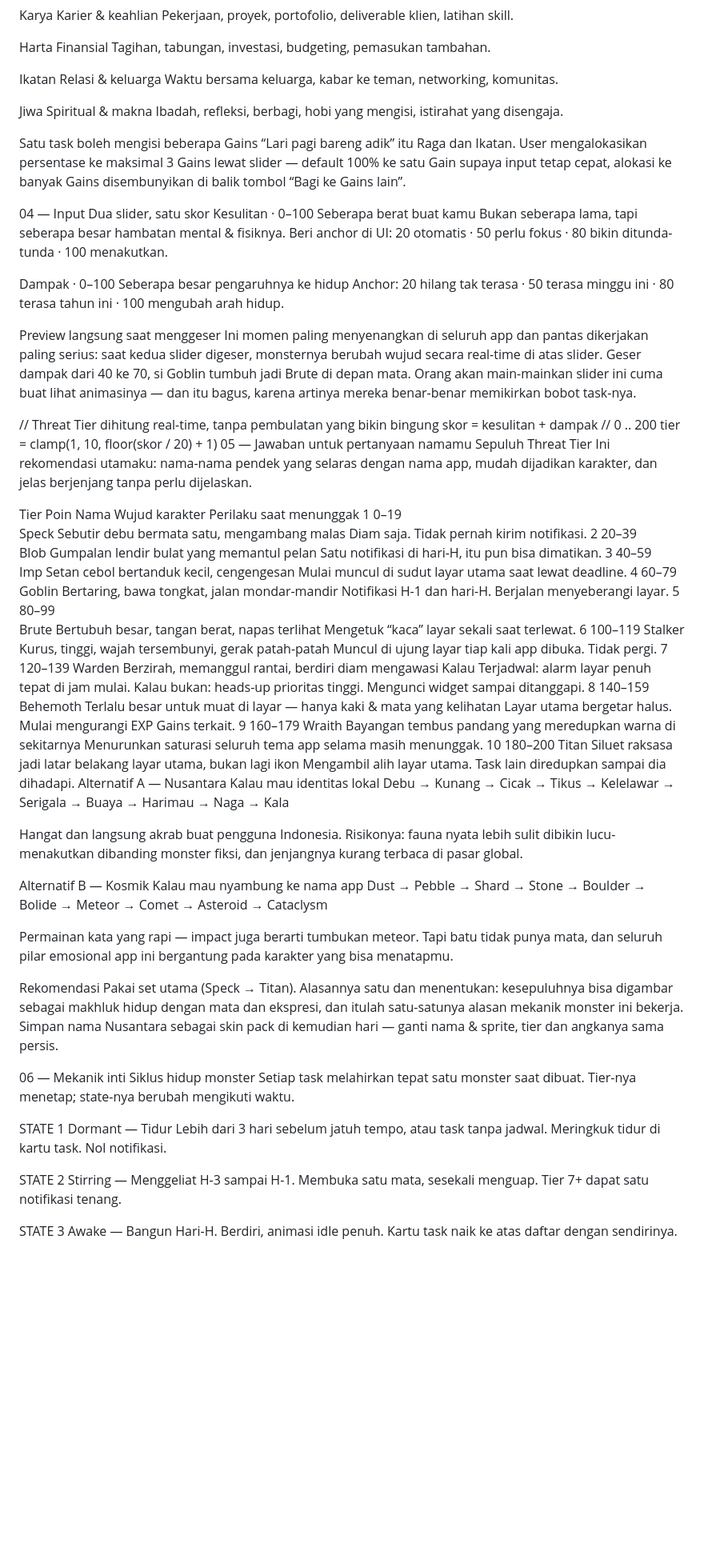
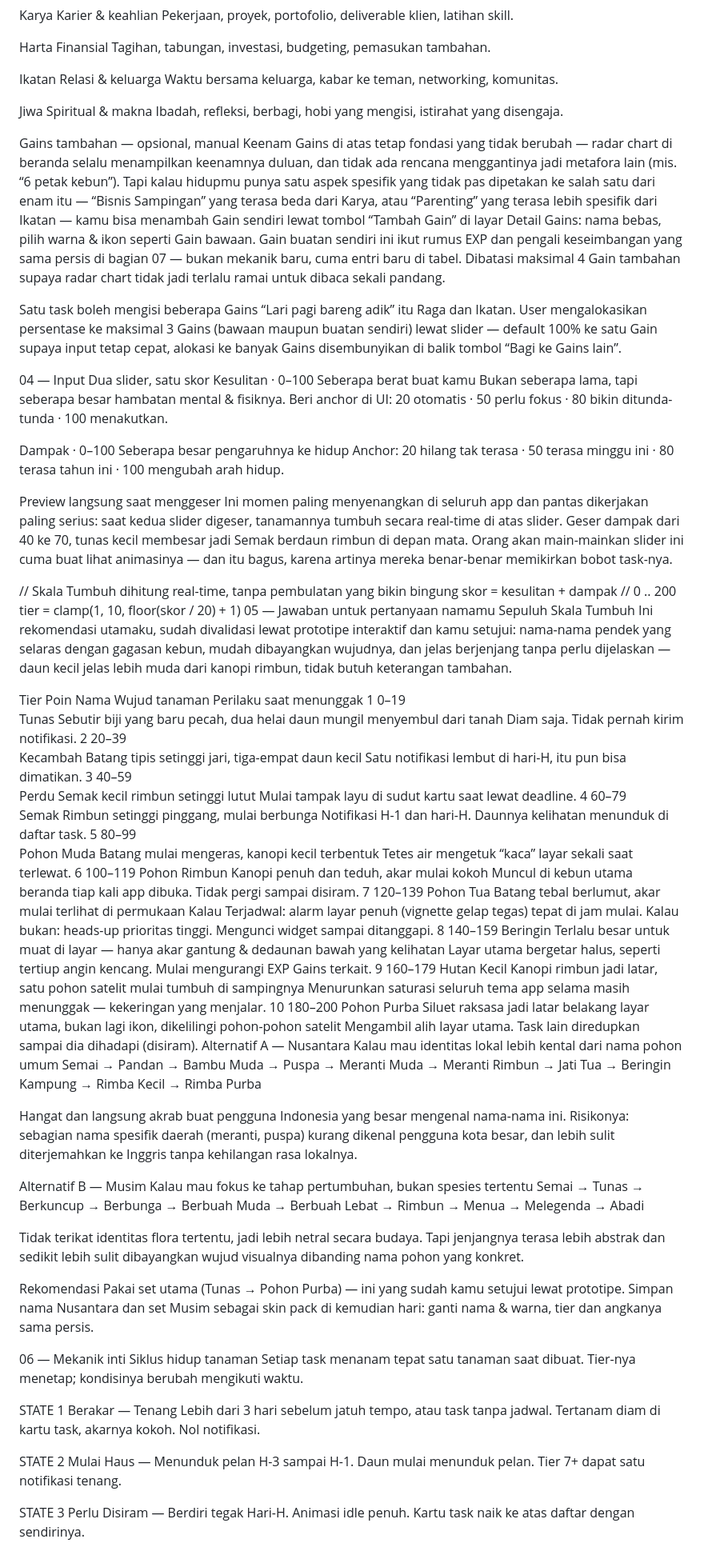
Before and after one commit to khayzerrrrr/impact-task, a Markdown page: prd.md, the part around one of its changes. Shown at 80% size. Rendered like a GitHub page; blank space fills up the shorter version.

```diff
--- a/prd.md
+++ b/prd.md
@@ -72,8 +72,11 @@ Jiwa
 Spiritual & makna
 Ibadah, refleksi, berbagi, hobi yang mengisi, istirahat yang disengaja.
 
+Gains tambahan — opsional, manual
+Keenam Gains di atas tetap fondasi yang tidak berubah — radar chart di beranda selalu menampilkan keenamnya duluan, dan tidak ada rencana menggantinya jadi metafora lain (mis. “6 petak kebun”). Tapi kalau hidupmu punya satu aspek spesifik yang tidak pas dipetakan ke salah satu dari enam itu — “Bisnis Sampingan” yang terasa beda dari Karya, atau “Parenting” yang terasa lebih spesifik dari Ikatan — kamu bisa menambah Gain sendiri lewat tombol “Tambah Gain” di layar Detail Gains: nama bebas, pilih warna & ikon seperti Gain bawaan. Gain buatan sendiri ini ikut rumus EXP dan pengali keseimbangan yang sama persis di bagian 07 — bukan mekanik baru, cuma entri baru di tabel. Dibatasi maksimal 4 Gain tambahan supaya radar chart tidak jadi terlalu ramai untuk dibaca sekali pandang.
+
 Satu task boleh mengisi beberapa Gains
-“Lari pagi bareng adik” itu Raga dan Ikatan. User mengalokasikan persentase ke maksimal 3 Gains lewat slider — default 100% ke satu Gain supaya input tetap cepat, alokasi ke banyak Gains disembunyikan di balik tombol “Bagi ke Gains lain”.
+“Lari pagi bareng adik” itu Raga dan Ikatan. User mengalokasikan persentase ke maksimal 3 Gains (bawaan maupun buatan sendiri) lewat slider — default 100% ke satu Gain supaya input tetap cepat, alokasi ke banyak Gains disembunyikan di balik tombol “Bagi ke Gains lain”.
 
 04 — Input
 Dua slider, satu skor
@@ -86,75 +89,75 @@ Seberapa besar pengaruhnya ke hidup
 Anchor: 20 hilang tak terasa · 50 terasa minggu ini · 80 terasa tahun ini · 100 mengubah arah hidup.
 
 Preview langsung saat menggeser
-Ini momen paling menyenangkan di seluruh app dan pantas dikerjakan paling serius: saat kedua slider digeser, monsternya berubah wujud secara real-time di atas slider. Geser dampak dari 40 ke 70, si Goblin tumbuh jadi Brute di depan mata. Orang akan main-mainkan slider ini cuma buat lihat animasinya — dan itu bagus, karena artinya mereka benar-benar memikirkan bobot task-nya.
+Ini momen paling menyenangkan di seluruh app dan pantas dikerjakan paling serius: saat kedua slider digeser, tanamannya tumbuh secara real-time di atas slider. Geser dampak dari 40 ke 70, tunas kecil membesar jadi Semak berdaun rimbun di depan mata. Orang akan main-mainkan slider ini cuma buat lihat animasinya — dan itu bagus, karena artinya mereka benar-benar memikirkan bobot task-nya.
 
-// Threat Tier dihitung real-time, tanpa pembulatan yang bikin bingung
+// Skala Tumbuh dihitung real-time, tanpa pembulatan yang bikin bingung
 skor  = kesulitan + dampak          // 0 .. 200
 tier  = clamp(1, 10, floor(skor / 20) + 1)
 05 — Jawaban untuk pertanyaan namamu
-Sepuluh Threat Tier
-Ini rekomendasi utamaku: nama-nama pendek yang selaras dengan nama app, mudah dijadikan karakter, dan jelas berjenjang tanpa perlu dijelaskan.
+Sepuluh Skala Tumbuh
+Ini rekomendasi utamaku, sudah divalidasi lewat prototipe interaktif dan kamu setujui: nama-nama pendek yang selaras dengan gagasan kebun, mudah dibayangkan wujudnya, dan jelas berjenjang tanpa perlu dijelaskan — daun kecil jelas lebih muda dari kanopi rimbun, tidak butuh keterangan tambahan.
 
-Tier	Poin	Nama	Wujud karakter	Perilaku saat menunggak
+Tier	Poin	Nama	Wujud tanaman	Perilaku saat menunggak
 1	0–19
-Speck
-Sebutir debu bermata satu, mengambang malas	Diam saja. Tidak pernah kirim notifikasi.
+Tunas
+Sebutir biji yang baru pecah, dua helai daun mungil menyembul dari tanah	Diam saja. Tidak pernah kirim notifikasi.
 2	20–39
-Blob
-Gumpalan lendir bulat yang memantul pelan	Satu notifikasi di hari-H, itu pun bisa dimatikan.
+Kecambah
+Batang tipis setinggi jari, tiga-empat daun kecil	Satu notifikasi lembut di hari-H, itu pun bisa dimatikan.
 3	40–59
-Imp
-Setan cebol bertanduk kecil, cengengesan	Mulai muncul di sudut layar utama saat lewat deadline.
+Perdu
+Semak kecil rimbun setinggi lutut	Mulai tampak layu di sudut kartu saat lewat deadline.
 4	60–79
-Goblin
-Bertaring, bawa tongkat, jalan mondar-mandir	Notifikasi H-1 dan hari-H. Berjalan menyeberangi layar.
+Semak
+Rimbun setinggi pinggang, mulai berbunga	Notifikasi H-1 dan hari-H. Daunnya kelihatan menunduk di daftar task.
 5	80–99
-Brute
-Bertubuh besar, tangan berat, napas terlihat	Mengetuk “kaca” layar sekali saat terlewat.
+Pohon Muda
+Batang mulai mengeras, kanopi kecil terbentuk	Tetes air mengetuk “kaca” layar sekali saat terlewat.
 6	100–119
-Stalker
-Kurus, tinggi, wajah tersembunyi, gerak patah-patah	Muncul di ujung layar tiap kali app dibuka. Tidak pergi.
+Pohon Rimbun
+Kanopi penuh dan teduh, akar mulai kokoh	Muncul di kebun utama beranda tiap kali app dibuka. Tidak pergi sampai disiram.
 7	120–139
-Warden
-Berzirah, memanggul rantai, berdiri diam mengawasi	Kalau Terjadwal: alarm layar penuh tepat di jam mulai. Kalau bukan: heads-up prioritas tinggi. Mengunci widget sampai ditanggapi.
+Pohon Tua
+Batang tebal berlumut, akar mulai terlihat di permukaan	Kalau Terjadwal: alarm layar penuh (vignette gelap tegas) tepat di jam mulai. Kalau bukan: heads-up prioritas tinggi. Mengunci widget sampai ditanggapi.
 8	140–159
-Behemoth
-Terlalu besar untuk muat di layar — hanya kaki & mata yang kelihatan	Layar utama bergetar halus. Mulai mengurangi EXP Gains terkait.
+Beringin
+Terlalu besar untuk muat di layar — hanya akar gantung & dedaunan bawah yang kelihatan	Layar utama bergetar halus, seperti tertiup angin kencang. Mulai mengurangi EXP Gains terkait.
 9	160–179
-Wraith
-Bayangan tembus pandang yang meredupkan warna di sekitarnya	Menurunkan saturasi seluruh tema app selama masih menunggak.
+Hutan Kecil
+Kanopi rimbun jadi latar, satu pohon satelit mulai tumbuh di sampingnya	Menurunkan saturasi seluruh tema app selama masih menunggak — kekeringan yang menjalar.
 10	180–200
-Titan
-Siluet raksasa jadi latar belakang layar utama, bukan lagi ikon	Mengambil alih layar utama. Task lain diredupkan sampai dia dihadapi.
+Pohon Purba
+Siluet raksasa jadi latar belakang layar utama, bukan lagi ikon, dikelilingi pohon-pohon satelit	Mengambil alih layar utama. Task lain diredupkan sampai dia dihadapi (disiram).
 Alternatif A — Nusantara
-Kalau mau identitas lokal
-Debu → Kunang → Cicak → Tikus → Kelelawar → Serigala → Buaya → Harimau → Naga → Kala
+Kalau mau identitas lokal lebih kental dari nama pohon umum
+Semai → Pandan → Bambu Muda → Puspa → Meranti Muda → Meranti Rimbun → Jati Tua → Beringin Kampung → Rimba Kecil → Rimba Purba
 
-Hangat dan langsung akrab buat pengguna Indonesia. Risikonya: fauna nyata lebih sulit dibikin lucu-menakutkan dibanding monster fiksi, dan jenjangnya kurang terbaca di pasar global.
+Hangat dan langsung akrab buat pengguna Indonesia yang besar mengenal nama-nama ini. Risikonya: sebagian nama spesifik daerah (meranti, puspa) kurang dikenal pengguna kota besar, dan lebih sulit diterjemahkan ke Inggris tanpa kehilangan rasa lokalnya.
 
-Alternatif B — Kosmik
-Kalau mau nyambung ke nama app
-Dust → Pebble → Shard → Stone → Boulder → Bolide → Meteor → Comet → Asteroid → Cataclysm
+Alternatif B — Musim
+Kalau mau fokus ke tahap pertumbuhan, bukan spesies tertentu
+Semai → Tunas → Berkuncup → Berbunga → Berbuah Muda → Berbuah Lebat → Rimbun → Menua → Melegenda → Abadi
 
-Permainan kata yang rapi — impact juga berarti tumbukan meteor. Tapi batu tidak punya mata, dan seluruh pilar emosional app ini bergantung pada karakter yang bisa menatapmu.
+Tidak terikat identitas flora tertentu, jadi lebih netral secara budaya. Tapi jenjangnya terasa lebih abstrak dan sedikit lebih sulit dibayangkan wujud visualnya dibanding nama pohon yang konkret.
 
 Rekomendasi
-Pakai set utama (Speck → Titan). Alasannya satu dan menentukan: kesepuluhnya bisa digambar sebagai makhluk hidup dengan mata dan ekspresi, dan itulah satu-satunya alasan mekanik monster ini bekerja. Simpan nama Nusantara sebagai skin pack di kemudian hari — ganti nama & sprite, tier dan angkanya sama persis.
+Pakai set utama (Tunas → Pohon Purba) — ini yang sudah kamu setujui lewat prototipe. Simpan nama Nusantara dan set Musim sebagai skin pack di kemudian hari: ganti nama & warna, tier dan angkanya sama persis.
 
 06 — Mekanik inti
-Siklus hidup monster
-Setiap task melahirkan tepat satu monster saat dibuat. Tier-nya menetap; state-nya berubah mengikuti waktu.
+Siklus hidup tanaman
+Setiap task menanam tepat satu tanaman saat dibuat. Tier-nya menetap; kondisinya berubah mengikuti waktu.
 
 STATE 1
-Dormant — Tidur
-Lebih dari 3 hari sebelum jatuh tempo, atau task tanpa jadwal. Meringkuk tidur di kartu task. Nol notifikasi.
+Berakar — Tenang
+Lebih dari 3 hari sebelum jatuh tempo, atau task tanpa jadwal. Tertanam diam di kartu task, akarnya kokoh. Nol notifikasi.
 
 STATE 2
-Stirring — Menggeliat
-H-3 sampai H-1. Membuka satu mata, sesekali menguap. Tier 7+ dapat satu notifikasi tenang.
+Mulai Haus — Menunduk pelan
+H-3 sampai H-1. Daun mulai menunduk pelan. Tier 7+ dapat satu notifikasi tenang.
 
 STATE 3
-Awake — Bangun
-Hari-H. Berdiri, animasi idle penuh. Kartu task naik ke atas daftar dengan sendirinya.
+Perlu Disiram — Berdiri tegak
+Hari-H. Animasi idle penuh. Kartu task naik ke atas daftar dengan sendirinya.
 
 STATE 4
```
Also changed, not shown: other parts of prd.md (+77 -71 lines).
